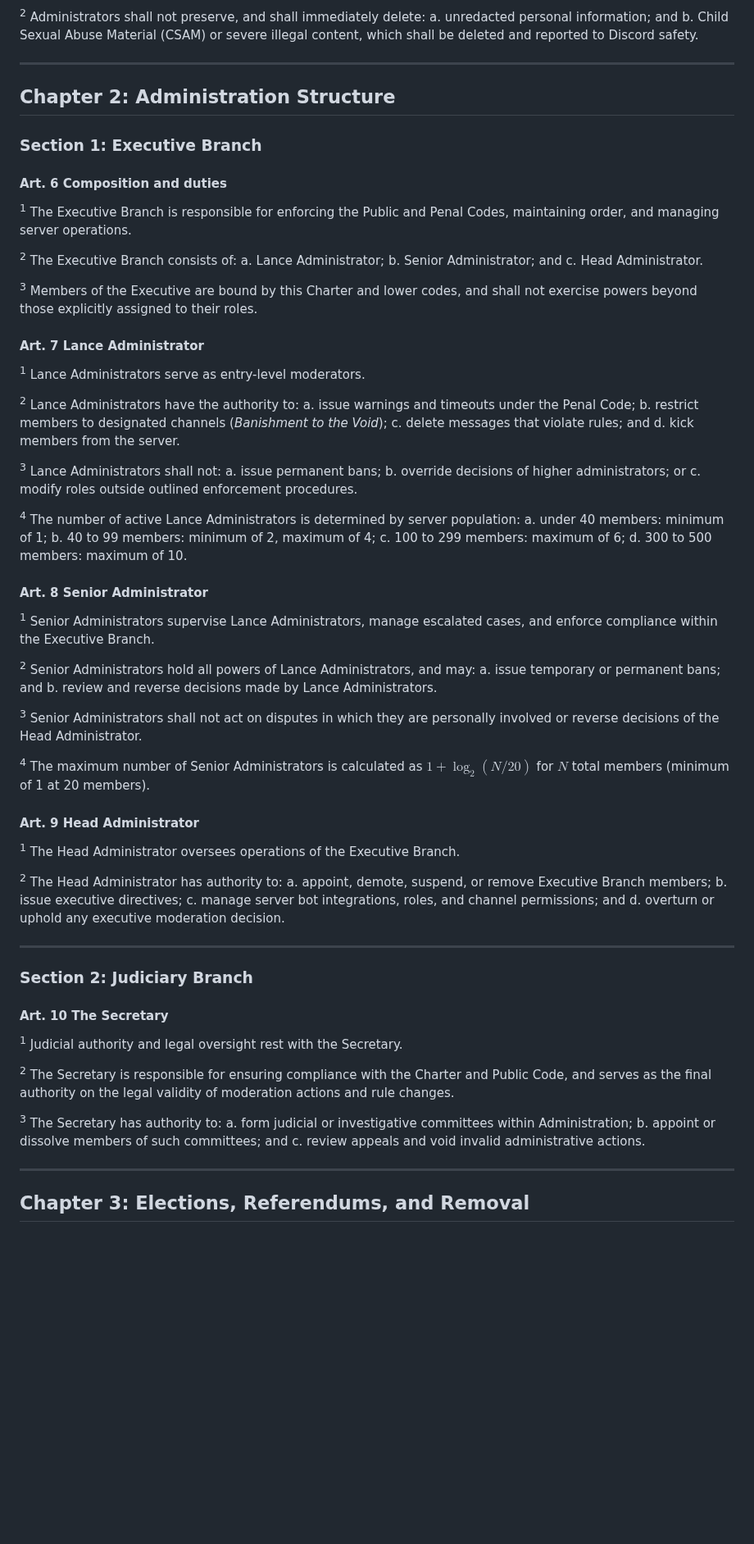
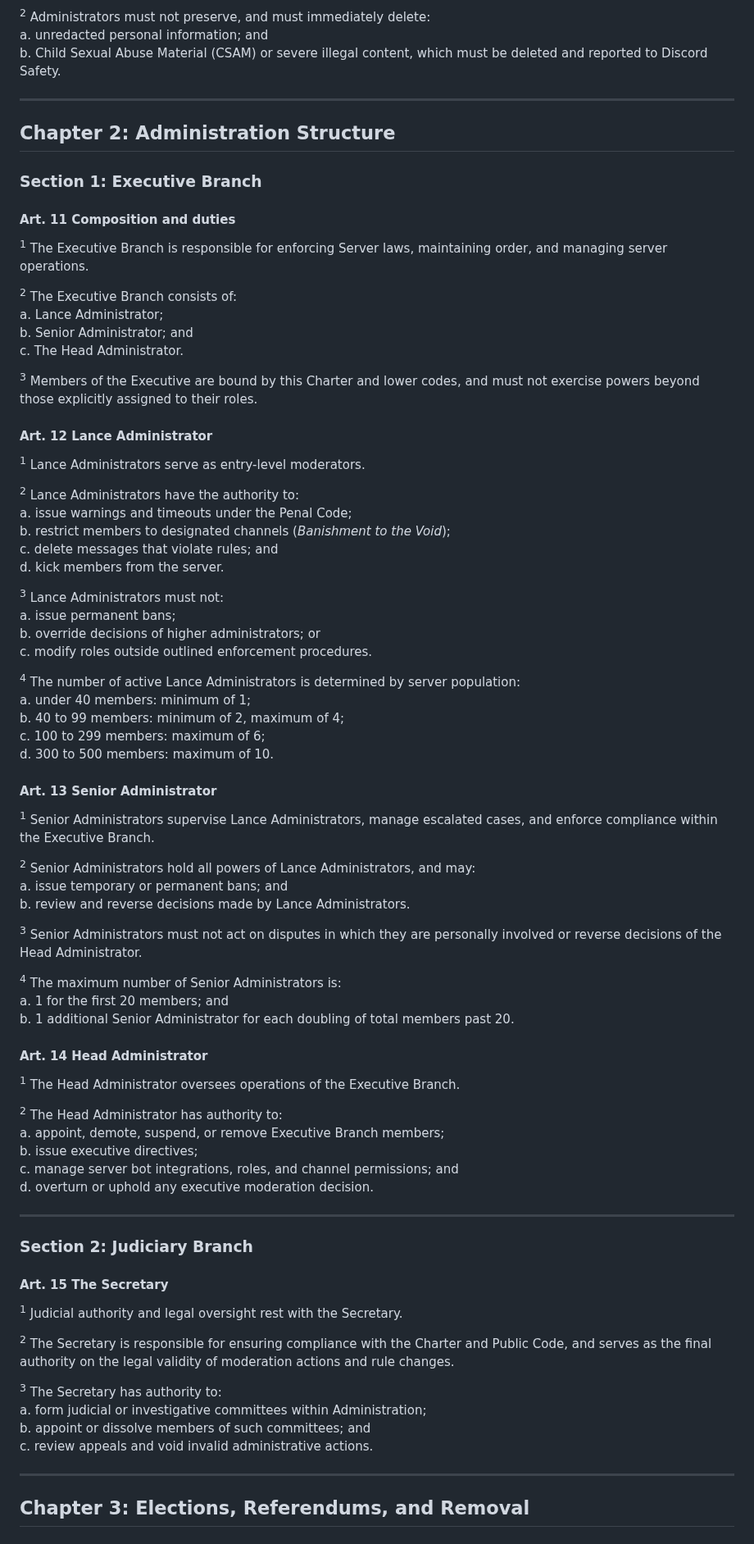
Before and after one commit to Nirleka-Studio/discord-lex, a Markdown page: sr/1-constitutional/100-server-charter.md, the part around one of its changes. Shown at 82% size. Drawn GitHub-style; blank space fills up the shorter version.

```diff
--- a/sr/1-constitutional/100-server-charter.md
+++ b/sr/1-constitutional/100-server-charter.md
@@ -64,8 +93,8 @@ Every member is presumed innocent. The burden of proof rests on the enforcing au
 <sup>1</sup> User messages and IDs are collected solely for moderation and security purposes.
 
-<sup>2</sup> Administrators shall not preserve, and shall immediately delete:
-a. unredacted personal information; and
-b. Child Sexual Abuse Material (CSAM) or severe illegal content, which shall be deleted and reported to Discord safety.
+<sup>2</sup> Administrators must not preserve, and must immediately delete:\
+a. unredacted personal information; and\
+b. Child Sexual Abuse Material (CSAM) or severe illegal content, which must be deleted and reported to Discord Safety.
 
 ---
 
@@ -73,68 +102,70 @@ b. Child Sexual Abuse Material (CSAM) or severe illegal content, which shall be
 
 ### Section 1: Executive Branch
 
-#### Art. 6 Composition and duties
-<sup>1</sup> The Executive Branch is responsible for enforcing the Public and Penal Codes, maintaining order, and managing server operations.
+#### Art. 11 Composition and duties
+<sup>1</sup> The Executive Branch is responsible for enforcing Server laws, maintaining order, and managing server operations.
 
-<sup>2</sup> The Executive Branch consists of:
-a. Lance Administrator;
-b. Senior Administrator; and
-c. Head Administrator.
+<sup>2</sup> The Executive Branch consists of:\
+a. Lance Administrator;\
+b. Senior Administrator; and\
+c. The Head Administrator.
 
-<sup>3</sup> Members of the Executive are bound by this Charter and lower codes, and shall not exercise powers beyond those explicitly assigned to their roles.
+<sup>3</sup> Members of the Executive are bound by this Charter and lower codes, and must not exercise powers beyond those explicitly assigned to their roles.
 
-#### Art. 7 Lance Administrator
+#### Art. 12 Lance Administrator
 <sup>1</sup> Lance Administrators serve as entry-level moderators.
 
-<sup>2</sup> Lance Administrators have the authority to:
-a. issue warnings and timeouts under the Penal Code;
-b. restrict members to designated channels (*Banishment to the Void*);
-c. delete messages that violate rules; and
+<sup>2</sup> Lance Administrators have the authority to:\
+a. issue warnings and timeouts under the Penal Code;\
+b. restrict members to designated channels (*Banishment to the Void*);\
+c. delete messages that violate rules; and\
 d. kick members from the server.
 
-<sup>3</sup> Lance Administrators shall not:
-a. issue permanent bans;
-b. override decisions of higher administrators; or
+<sup>3</sup> Lance Administrators must not:\
+a. issue permanent bans;\
+b. override decisions of higher administrators; or\
 c. modify roles outside outlined enforcement procedures.
 
-<sup>4</sup> The number of active Lance Administrators is determined by server population:
-a. under 40 members: minimum of 1;
-b. 40 to 99 members: minimum of 2, maximum of 4;
-c. 100 to 299 members: maximum of 6;
+<sup>4</sup> The number of active Lance Administrators is determined by server population:\
+a. under 40 members: minimum of 1;\
+b. 40 to 99 members: minimum of 2, maximum of 4;\
+c. 100 to 299 members: maximum of 6;\
 d. 300 to 500 members: maximum of 10.
 
-#### Art. 8 Senior Administrator
+#### Art. 13 Senior Administrator
 <sup>1</sup> Senior Administrators supervise Lance Administrators, manage escalated cases, and enforce compliance within the Executive Branch.
 
-<sup>2</sup> Senior Administrators hold all powers of Lance Administrators, and may:
-a. issue temporary or permanent bans; and
+<sup>2</sup> Senior Administrators hold all powers of Lance Administrators, and may:\
+a. issue temporary or permanent bans; and\
 b. review and reverse decisions made by Lance Administrators.
 
-<sup>3</sup> Senior Administrators shall not act on disputes in which they are personally involved or reverse decisions of the Head Administrator.
+<sup>3</sup> Senior Administrators must not act on disputes in which they are personally involved or reverse decisions of the Head Administrator.
 
-<sup>4</sup> The maximum number of Senior Administrators is calculated as $1 + \log_2(N/20)$ for $N$ total members (minimum of 1 at 20 members).
+<sup>4</sup> The maximum number of Senior Administrators is:\
+a. 1 for the first 20 members; and\
+b. 1 additional Senior Administrator for each doubling of total members past 20.
 
-#### Art. 9 Head Administrator
+#### Art. 14 Head Administrator
 <sup>1</sup> The Head Administrator oversees operations of the Executive Branch.
 
-<sup>2</sup> The Head Administrator has authority to:
-a. appoint, demote, suspend, or remove Executive Branch members;
-b. issue executive directives;
-c. manage server bot integrations, roles, and channel permissions; and
+<sup>2</sup> The Head Administrator has authority to:\
+a. appoint, demote, suspend, or remove Executive Branch members;\
+b. issue executive directives;\
+c. manage server bot integrations, roles, and channel permissions; and\
 d. overturn or uphold any executive moderation decision.
 
 ---
 
 ### Section 2: Judiciary Branch
 
-#### Art. 10 The Secretary
+#### Art. 15 The Secretary
 <sup>1</sup> Judicial authority and legal oversight rest with the Secretary.
 
 <sup>2</sup> The Secretary is responsible for ensuring compliance with the Charter and Public Code, and serves as the final authority on the legal validity of moderation actions and rule changes.
 
-<sup>3</sup> The Secretary has authority to:
-a. form judicial or investigative committees within Administration;
-b. appoint or dissolve members of such committees; and
+<sup>3</sup> The Secretary has authority to:\
+a. form judicial or investigative committees within Administration;\
+b. appoint or dissolve members of such committees; and\
 c. review appeals and void invalid administrative actions.
 
 ---
```
Also changed, not shown: other parts of sr/1-constitutional/100-server-charter.md (+72 -49 lines).
